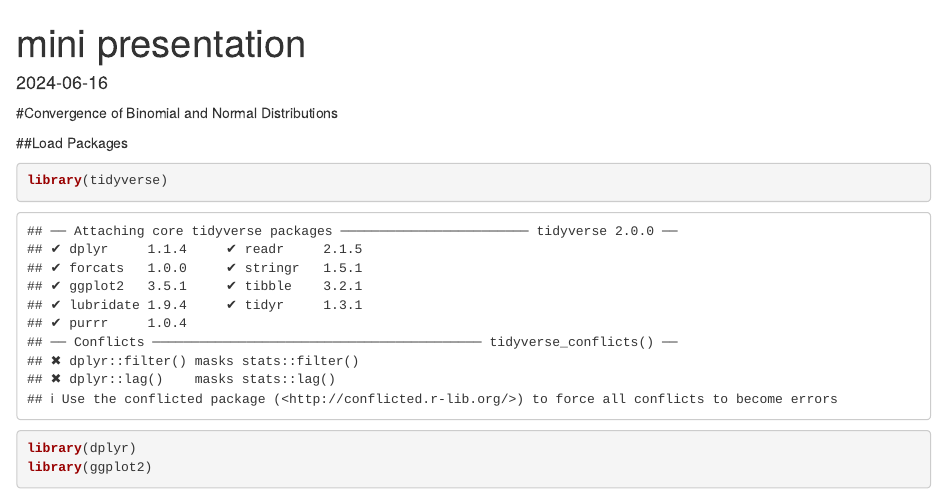
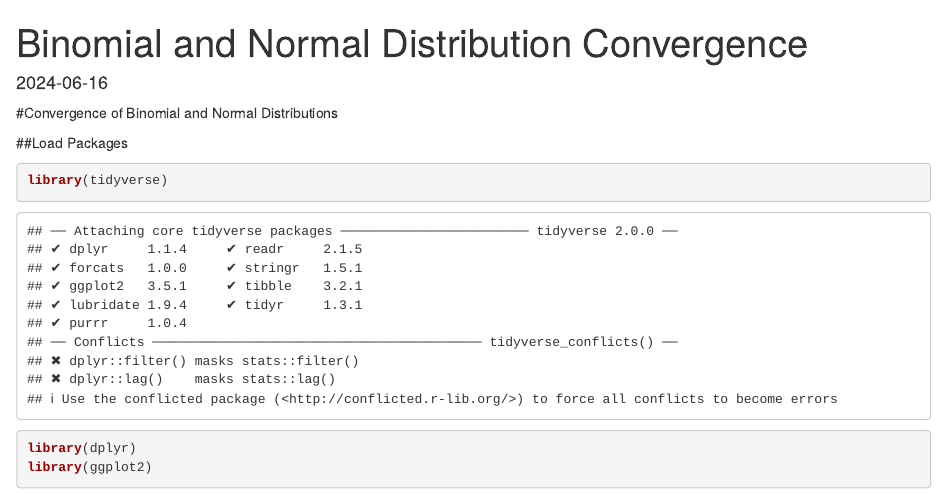
Before and after one commit to csjapic/my-rstudio, an R Markdown document (binomial_and_normal_distribution_converge.Rmd): the page in a window 1100 px wide, from its top. Rendered offline with R 4.5, knitr and Pandoc, with nearby package versions.

Commit message:
title change

```diff
--- a/binomial_and_normal_distribution_converge.Rmd
+++ b/binomial_and_normal_distribution_converge.Rmd
@@ -1,5 +1,5 @@
 ---
-title: "mini presentation"
+title: "Binomial and Normal Distribution Convergence"
 output: html_document
 date: "2024-06-16"
 ---
```
